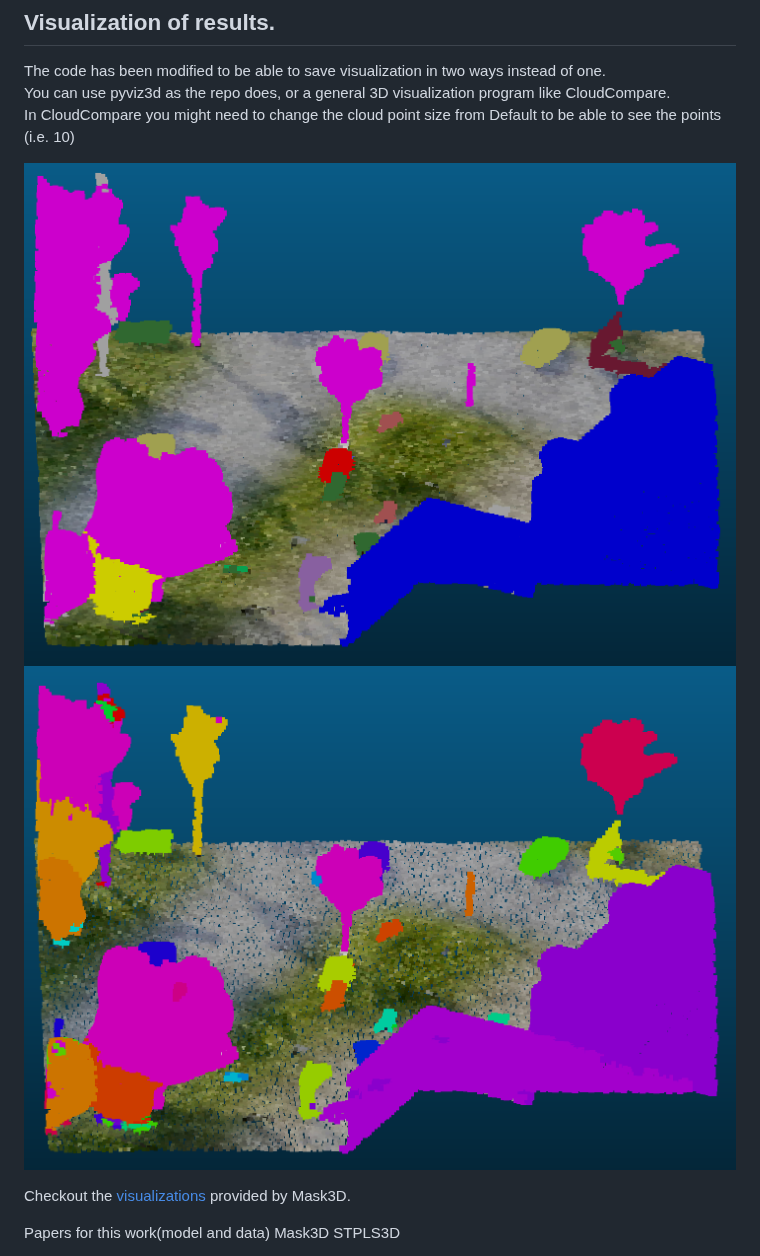
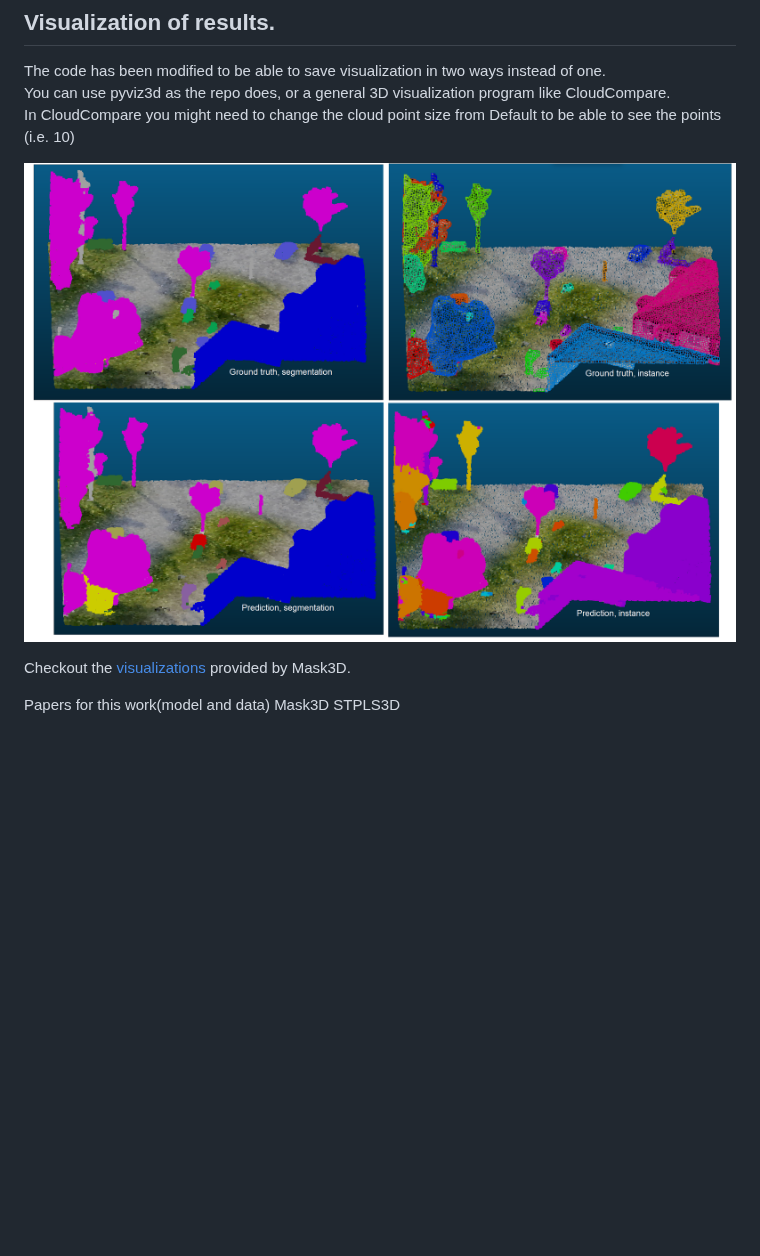
Before and after one commit to henrikfo/Mask3D, a Markdown page: README.md, the part around the change. Drawn GitHub-style; blank space fills up the shorter version.

```diff
--- a/README.md
+++ b/README.md
@@ -150,8 +150,7 @@ The code has been modified to be able to save visualization in two ways instead
 You can use pyviz3d as the repo does, or a general 3D visualization program like CloudCompare.
 In CloudCompare you might need to change the cloud point size from Default to be able to see the points (i.e. 10)
 
-![Segmentation](https://github.com/henrikfo/Mask3D/blob/main/docs/pred_sem_crop.png)
-![Instance](https://github.com/henrikfo/Mask3D/blob/main/docs/pred_instance_crop.png)
+![Visual results](https://github.com/henrikfo/Mask3D/blob/main/docs/results.png)
 
 Checkout the <a href="https://omnomnom.vision.rwth-aachen.de/data/mask3d/visualizations/stpls3d/">visualizations</a> provided by Mask3D.
 
```
